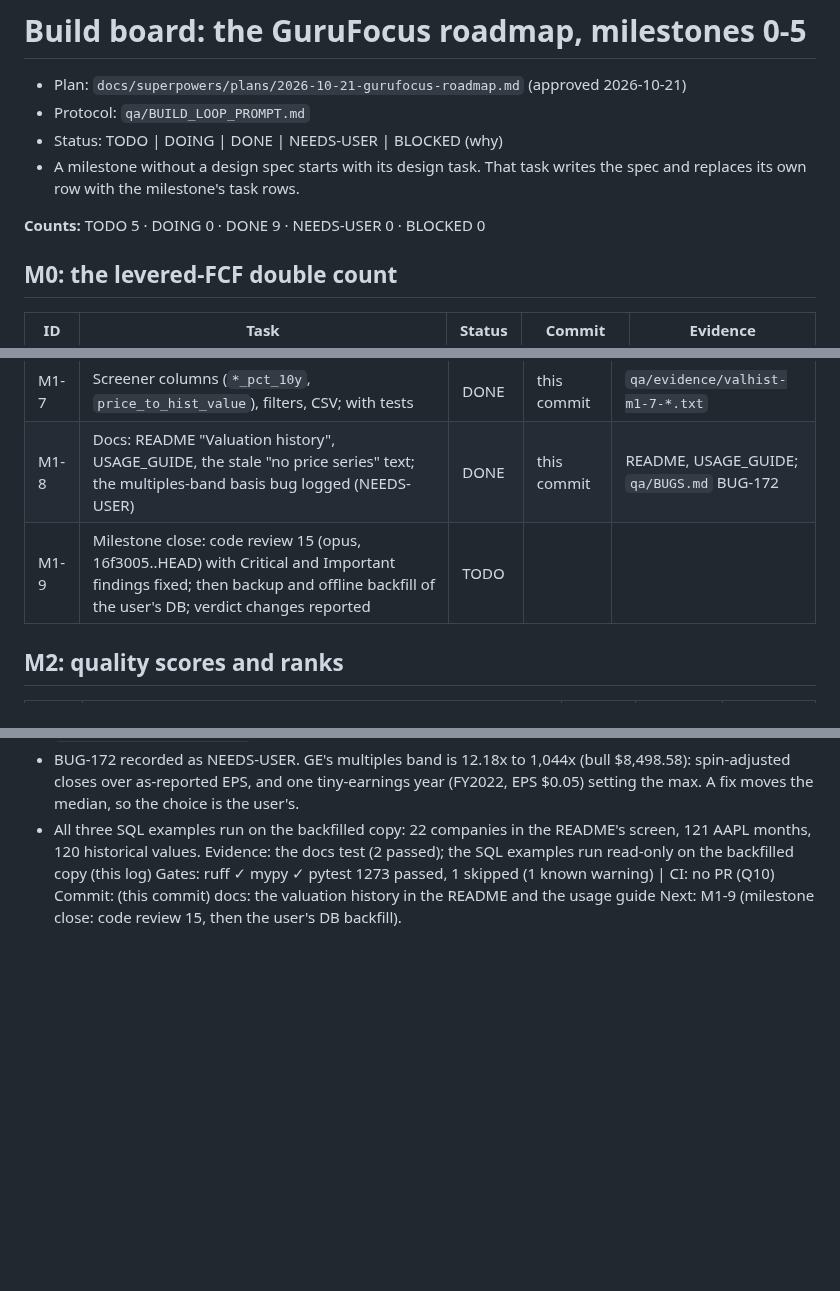
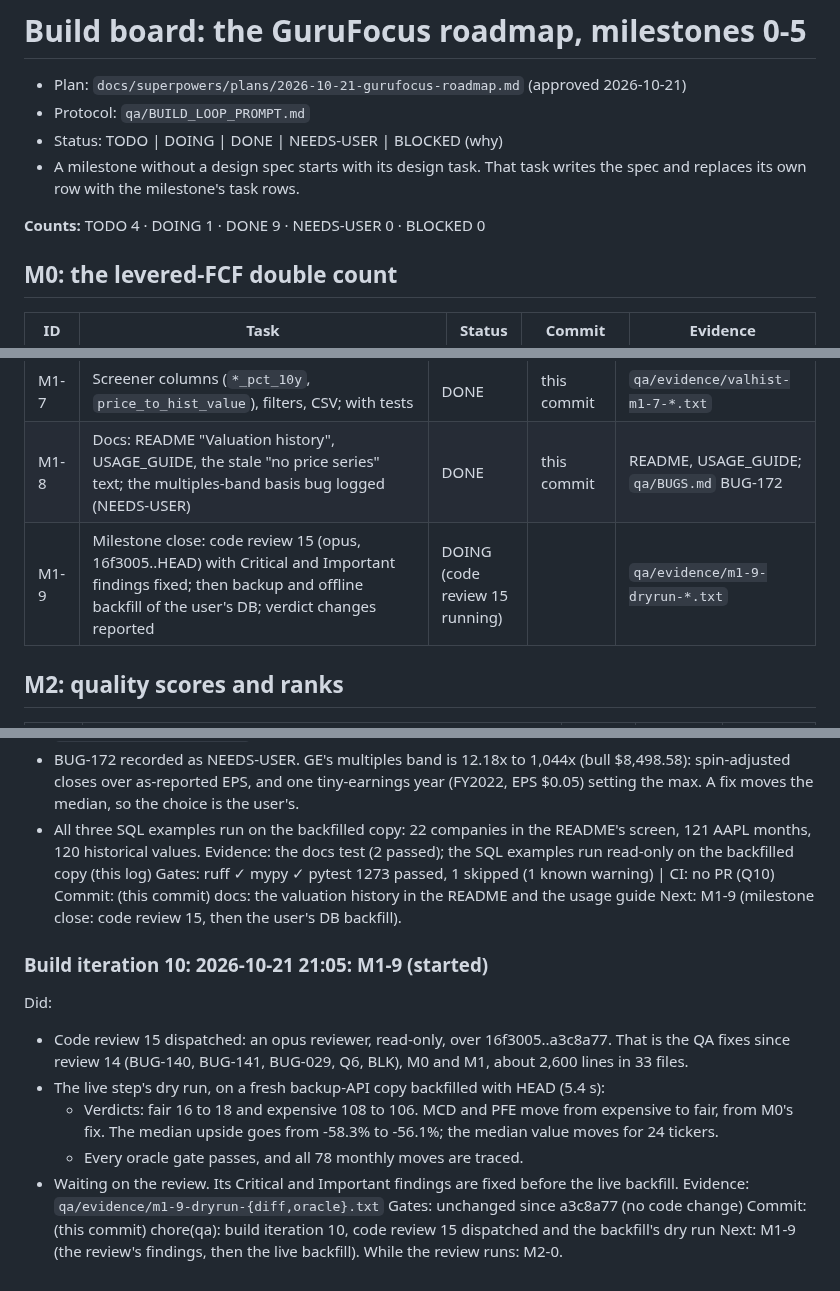
Before and after one commit to vorarakmua-svg/stock-database, a Markdown page: qa/BUILD.md, 3 parts joined by grey strips. Rendered like a GitHub page; blank space fills up the shorter version.

Commit message:
chore(qa): build iteration 10, code review 15 dispatched and the backfill's dry run
Milestone 1's close (M1-9) is under way. Code review 15 is with an opus
reviewer, read-only over 16f3005..a3c8a77: the QA fixes since review
14, M0 and M1.

The live backfill's dry run, on a fresh backup-API copy of the real
DB, took 5.4 s. Two verdicts move from expensive to fair, MCD and PFE,
from M0's fix (fair 16 to 18, expensive 108 to 106). The median upside
goes from -58.3% to -56.1%. Every gate of the valuation history's
oracle passes. The live step waits for the review's findings.

Co-Authored-By: Claude Opus 5.5 <noreply@anthropic.com>

```diff
--- a/qa/BUILD.md
+++ b/qa/BUILD.md
@@ -6,7 +6,7 @@
 - A milestone without a design spec starts with its design task. That task writes the spec and
   replaces its own row with the milestone's task rows.
 
-**Counts:** TODO 5 · DOING 0 · DONE 9 · NEEDS-USER 0 · BLOCKED 0
+**Counts:** TODO 4 · DOING 1 · DONE 9 · NEEDS-USER 0 · BLOCKED 0
 
 ## M0: the levered-FCF double count
 
@@ -26,7 +26,7 @@
 | M1-6 | The VAL tab section (fragment, `renderValHistory`), checked in Chrome on a scratch server; with tests | DONE | this commit | `qa/evidence/valhist-m1-6-*` |
 | M1-7 | Screener columns (`*_pct_10y`, `price_to_hist_value`), filters, CSV; with tests | DONE | this commit | `qa/evidence/valhist-m1-7-*.txt` |
 | M1-8 | Docs: README "Valuation history", USAGE_GUIDE, the stale "no price series" text; the multiples-band basis bug logged (NEEDS-USER) | DONE | this commit | README, USAGE_GUIDE; `qa/BUGS.md` BUG-172 |
-| M1-9 | Milestone close: code review 15 (opus, 16f3005..HEAD) with Critical and Important findings fixed; then backup and offline backfill of the user's DB; verdict changes reported | TODO | | |
+| M1-9 | Milestone close: code review 15 (opus, 16f3005..HEAD) with Critical and Important findings fixed; then backup and offline backfill of the user's DB; verdict changes reported | DOING (code review 15 running) | | `qa/evidence/m1-9-dryrun-*.txt` |
 
 ## M2: quality scores and ranks
 
@@ -253,3 +253,17 @@ Evidence: the docs test (2 passed); the SQL examples run read-only on the backfi
 Gates: ruff ✓ mypy ✓ pytest 1273 passed, 1 skipped (1 known warning) | CI: no PR (Q10)
 Commit: (this commit) docs: the valuation history in the README and the usage guide
 Next: M1-9 (milestone close: code review 15, then the user's DB backfill).
+
+### Build iteration 10: 2026-10-21 21:05: M1-9 (started)
+Did:
+- Code review 15 dispatched: an opus reviewer, read-only, over 16f3005..a3c8a77. That is the QA fixes since
+  review 14 (BUG-140, BUG-141, BUG-029, Q6, BLK), M0 and M1, about 2,600 lines in 33 files.
+- The live step's dry run, on a fresh backup-API copy backfilled with HEAD (5.4 s):
+  - Verdicts: fair 16 to 18 and expensive 108 to 106. MCD and PFE move from expensive to fair, from M0's
+    fix. The median upside goes from -58.3% to -56.1%; the median value moves for 24 tickers.
+  - Every oracle gate passes, and all 78 monthly moves are traced.
+- Waiting on the review. Its Critical and Important findings are fixed before the live backfill.
+Evidence: `qa/evidence/m1-9-dryrun-{diff,oracle}.txt`
+Gates: unchanged since a3c8a77 (no code change)
+Commit: (this commit) chore(qa): build iteration 10, code review 15 dispatched and the backfill's dry run
+Next: M1-9 (the review's findings, then the live backfill). While the review runs: M2-0.
```
